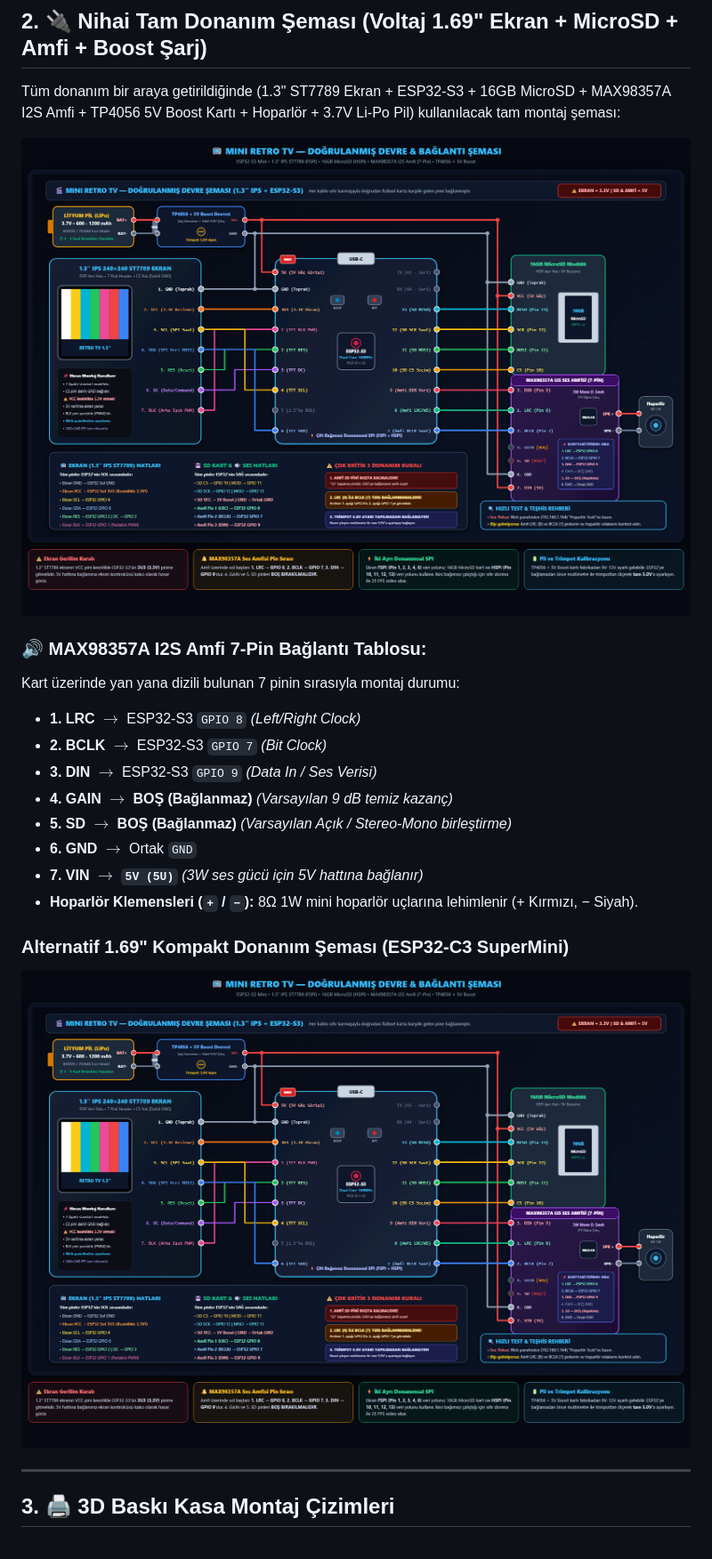
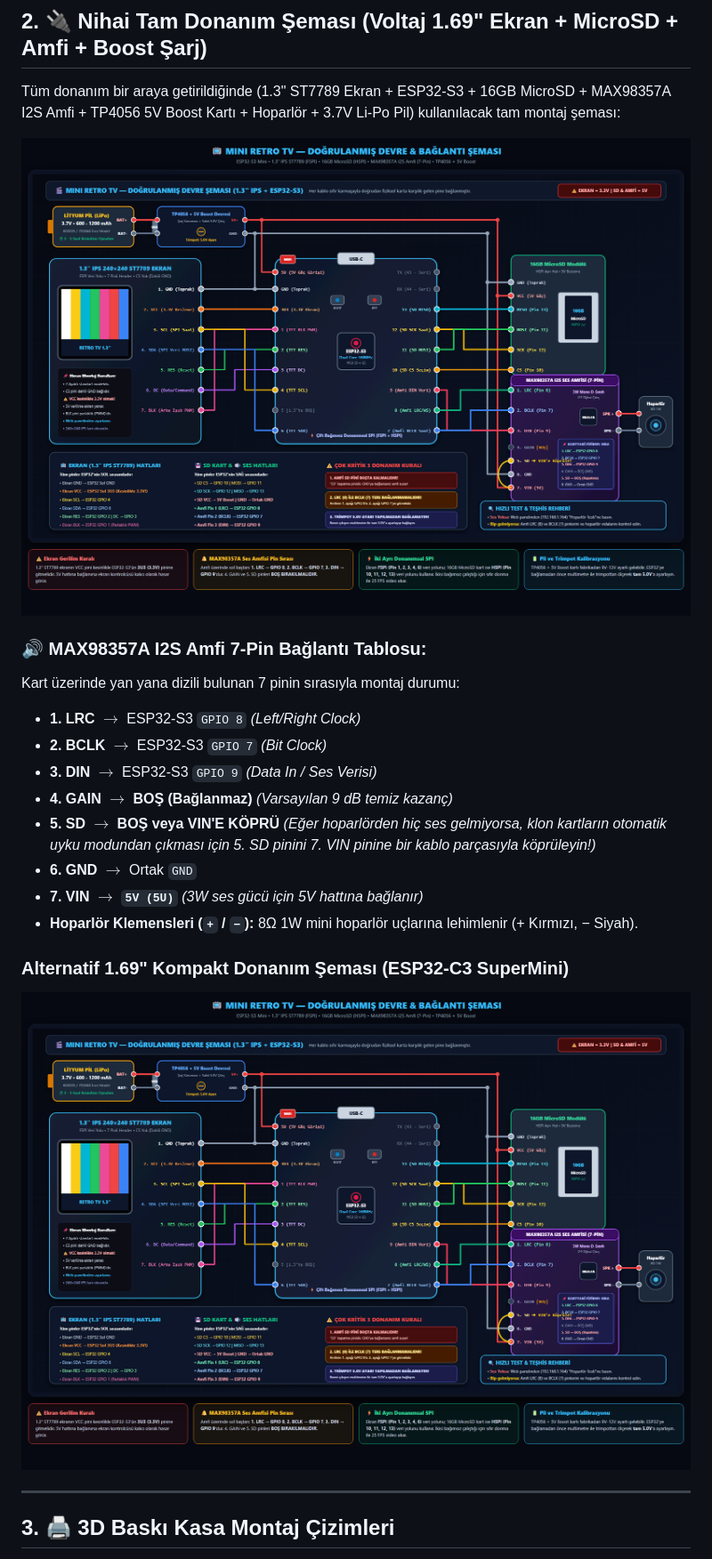
Before and after one commit to kadirylmz/mini-retro-tv, a Markdown page: MONTAJ_VE_BAGLANTI_REHBERI.md, the part around the change. Shown at 89% size. Drawn GitHub-style; pictures changed too: docs/baglanti_semasi.png, docs/baglanti_semasi_13inch.png.

```diff
--- a/MONTAJ_VE_BAGLANTI_REHBERI.md
+++ b/MONTAJ_VE_BAGLANTI_REHBERI.md
@@ -38,7 +38,7 @@ Kart üzerinde yan yana dizili bulunan 7 pinin sırasıyla montaj durumu:
 * **2. BCLK** $\rightarrow$ ESP32-S3 `GPIO 7` *(Bit Clock)*
 * **3. DIN** $\rightarrow$ ESP32-S3 `GPIO 9` *(Data In / Ses Verisi)*
 * **4. GAIN** $\rightarrow$ **BOŞ (Bağlanmaz)** *(Varsayılan 9 dB temiz kazanç)*
-* **5. SD** $\rightarrow$ **BOŞ (Bağlanmaz)** *(Varsayılan Açık / Stereo-Mono birleştirme)*
+* **5. SD** $\rightarrow$ **BOŞ veya VIN'E KÖPRÜ** *(Eğer hoparlörden hiç ses gelmiyorsa, klon kartların otomatik uyku modundan çıkması için 5. SD pinini 7. VIN pinine bir kablo parçasıyla köprüleyin!)*
 * **6. GND** $\rightarrow$ Ortak `GND`
 * **7. VIN** $\rightarrow$ **`5V (5U)`** *(3W ses gücü için 5V hattına bağlanır)*
 * **Hoparlör Klemensleri (`+` / `−`):** 8Ω 1W mini hoparlör uçlarına lehimlenir (+ Kırmızı, − Siyah).
```
Also changed, not shown: BAGLANTI_SEMASI.md (+1 -1 lines), 3 other files.
